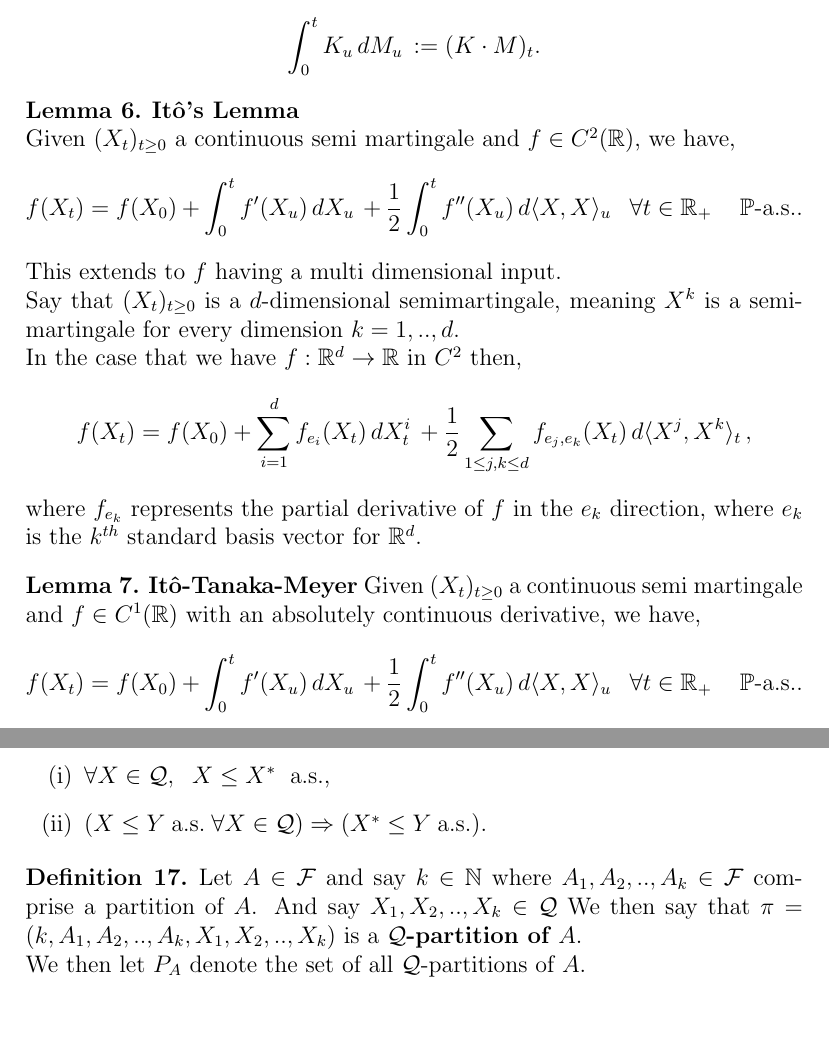
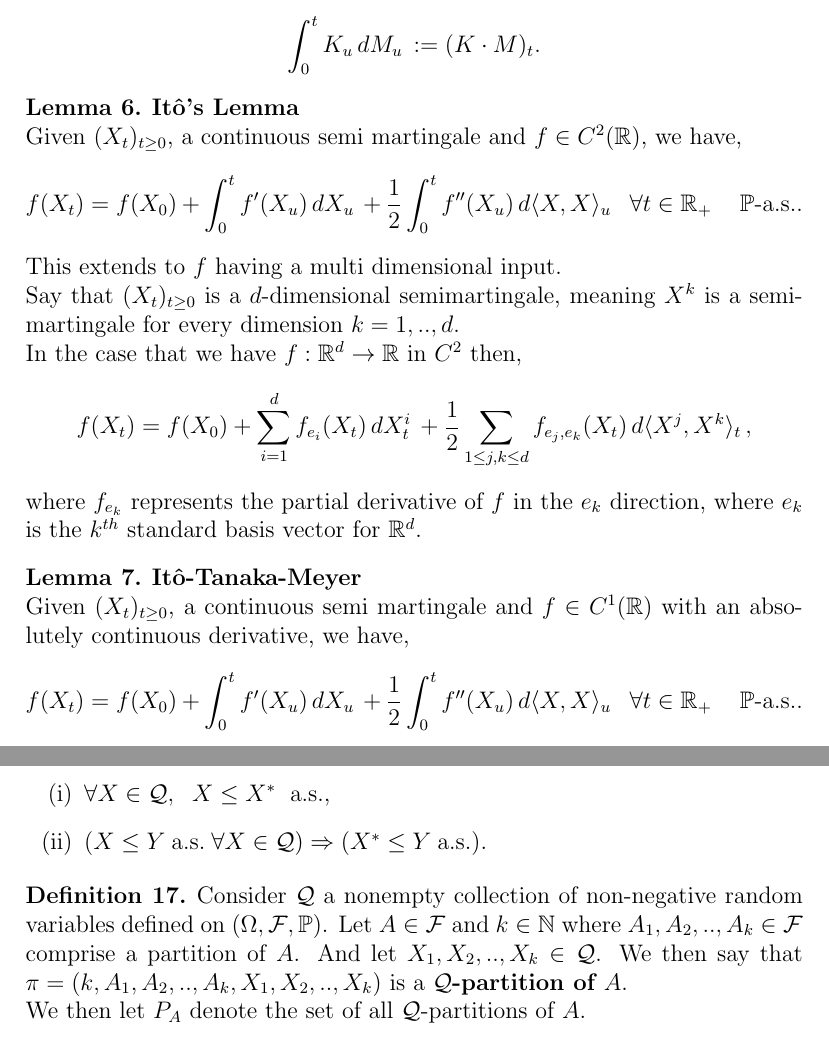
Before and after one commit to MaxFeldman1/Optimal-Stopping-1D-Free-Boundary-Applications, a LaTeX thesis (ThesisOutline.tex): two parts of pages 10 and 11 of 37, joined at a grey line, cut so that both start at the same text. Compiled offline with pdfLaTeX.

Commit message:
begin tabled suggestions

```diff
--- a/ThesisOutline.tex
+++ b/ThesisOutline.tex
@@ -435,7 +435,7 @@ Next we present a foundational theorem that is most commonly proven with extensi
 
 \begin{lemma}
     \textbf{Itô's Lemma} \\
-    Given $(X_t)_{t \geq 0}$ a continuous semi martingale and $f \in C^2(\R)$, we have,
+    Given $(X_t)_{t \geq 0}$, a continuous semi martingale and $f \in C^2(\R)$, we have,
     \[
         f(X_t) = f(X_0) + \int_0^t f'(X_u) \df{X_u} + \frac{1}{2} \int_0^t f''(X_u) \df{\la X, X \ra_u} \spc
         \forall t \in \R_+ \spc \spc \Prb\text{-}\als.
@@ -450,8 +450,8 @@ Next we present a foundational theorem that is most commonly proven with extensi
 \end{lemma}
 
 \begin{lemma}
-    \textbf{Itô-Tanaka-Meyer}
-    Given $(X_t)_{t \geq 0}$ a continuous semi martingale and $f \in C^1(\R)$
+    \textbf{Itô-Tanaka-Meyer} \\
+    Given $(X_t)_{t \geq 0}$, a continuous semi martingale and $f \in C^1(\R)$
     with an absolutely continuous derivative, we have,
     \[
         f(X_t) = f(X_0) + \int_0^t f'(X_u) \df{X_u} + \frac{1}{2} \int_0^t f''(X_u) \df{\la X, X \ra_u} \spc
@@ -475,7 +475,8 @@ The \textbf{essential supremum} of $\mathcal{Q}$ (denoted ess sup $\mathcal{Q}$)
 \end{defn}
 
 \begin{defn}
-    Let $A \in \cF$ and say $k \in \N$ where $A_1, A_2, .., A_k \in \cF$ comprise a partition of $A$. And say $X_1, X_2, .., X_k \in \mathcal{Q}$
+    Consider $\mathcal{Q}$ a nonempty collection of non-negative random variables defined on $\PS$.
+    Let $A \in \cF$ and $k \in \N$ where $A_1, A_2, .., A_k \in \cF$ comprise a partition of $A$. And let $X_1, X_2, .., X_k \in \mathcal{Q}$.
     We then say that $\pi = (k, A_1, A_2, .., A_k, X_1, X_2, .., X_k)$ is a \textbf{$\mathcal{Q}$-partition of $A$}. \\
     We then let $P_A$ denote the set of all $\mathcal{Q}$-partitions of $A$. \\
 \end{defn}
```
